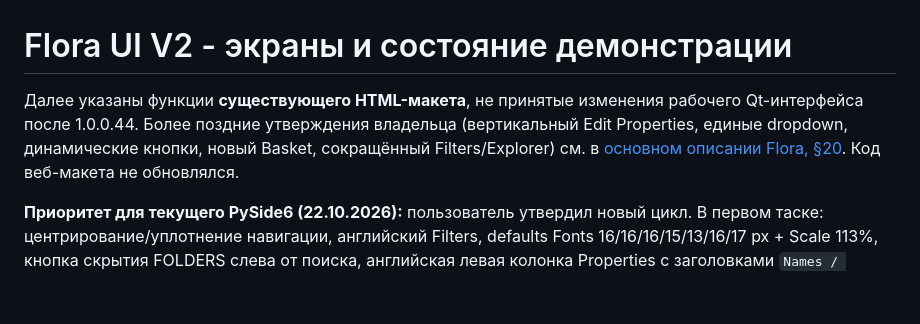
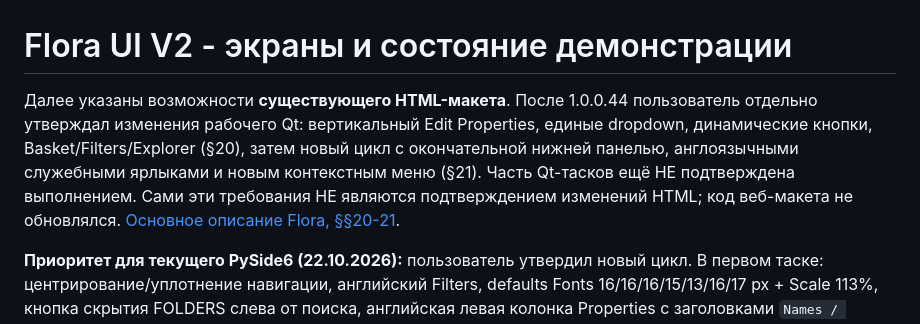
Before and after one commit to AstraWork-1104/sylva, a Markdown page: flora-ui/docs/SCREENS.md, the part around the change. Rendered like a GitHub page; blank space fills up the shorter version.

Commit message:
docs(flora): reconcile legacy UI status, 1.0.0.46 evidence, and code-map caveats

```diff
--- a/flora-ui/docs/SCREENS.md
+++ b/flora-ui/docs/SCREENS.md
@@ -1,6 +1,6 @@
 # Flora UI V2 - экраны и состояние демонстрации
 
-Далее указаны функции **существующего HTML-макета**, не принятые изменения рабочего Qt-интерфейса после 1.0.0.44. Более поздние утверждения владельца (вертикальный Edit Properties, единые dropdown, динамические кнопки, новый Basket, сокращённый Filters/Explorer) см. в [основном описании Flora, §20](https://docs.google.com/document/d/19MQLTbmyikvPj2wCLwIvuSqF3sdwJ8YUlSEtsMSkbZ0/edit). Код веб-макета не обновлялся.
+Далее указаны возможности **существующего HTML-макета**. После 1.0.0.44 пользователь отдельно утверждал изменения рабочего Qt: вертикальный Edit Properties, единые dropdown, динамические кнопки, Basket/Filters/Explorer (§20), затем новый цикл с окончательной нижней панелью, англоязычными служебными ярлыками и новым контекстным меню (§21). Часть Qt-тасков ещё НЕ подтверждена выполнением. Сами эти требования НЕ являются подтверждением изменений HTML; код веб-макета не обновлялся. [Основное описание Flora, §§20-21](https://docs.google.com/document/d/19MQLTbmyikvPj2wCLwIvuSqF3sdwJ8YUlSEtsMSkbZ0/edit).
 
 
 **Приоритет для текущего PySide6 (22.10.2026):** пользователь утвердил новый цикл. В первом таске: центрирование/уплотнение навигации, английский Filters, defaults Fonts 16/16/16/15/13/16/17 px + Scale 113%, кнопка скрытия FOLDERS слева от поиска, английская левая колонка Properties с заголовками `Names / Information / Description`, служебные метки Filters английские, реальные категории русские. На скриншоте окно `Flora 1.0.0.46`; commit неизвестен. Последним вторым таском согласованы: нижний бар строго в одну строку - selected слева, три компактных переключателя справа (`USE MATERIAL Scene/Model`, `USE INSTANCES ON/OFF`, `IMPORT MODE Geometry/Proxy`) без Drag подсказки и ready; отсутствие маленьких подзаголовков Scene/All Favorites; Filters Regular/400; прямые пункты Import as Geometry/Proxy и контекстное меню из четырёх закруглённых блоков; Select Model Disabled, если нет узла FloraSource. Результат второго таска **не подтверждён**. [Актуальный контракт, §21](https://docs.google.com/document/d/19MQLTbmyikvPj2wCLwIvuSqF3sdwJ8YUlSEtsMSkbZ0/edit). Таблица ниже по-прежнему описывает **только действующий HTML**, не рабочую Qt-реализацию.
```
